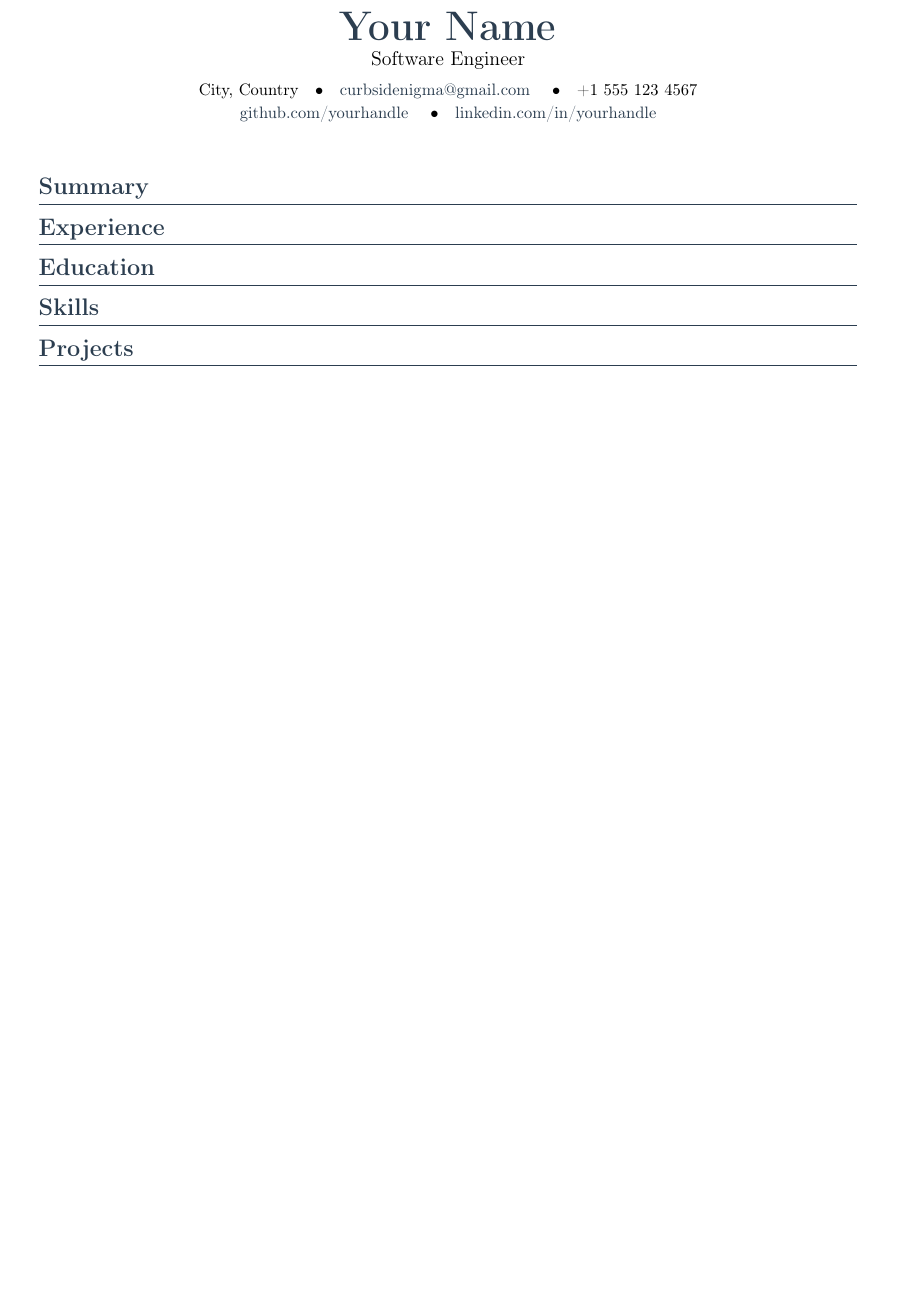
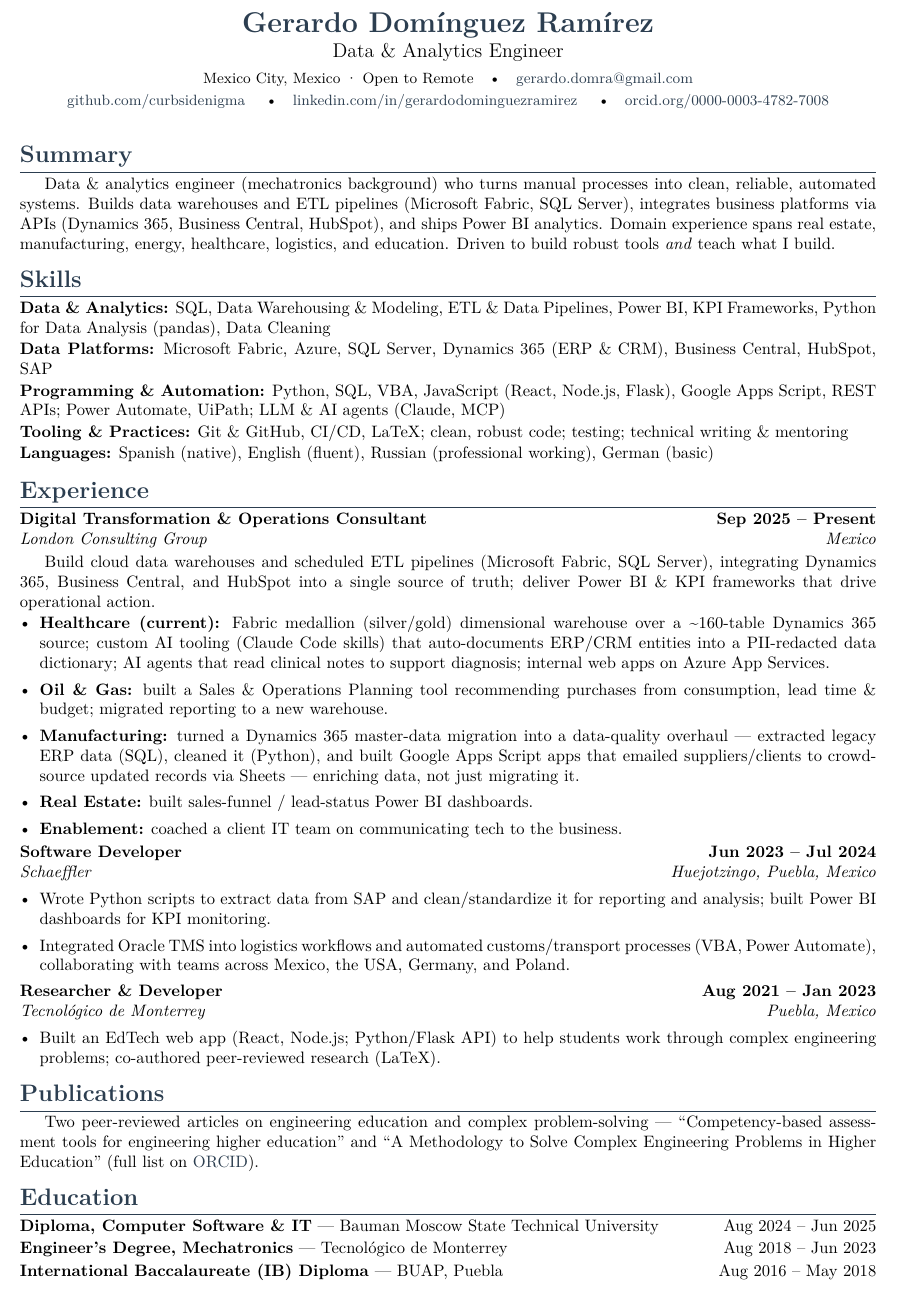
Before and after one commit to curbsidenigma/cv, a LaTeX CV (cv.tex, which reads src/header.tex, src/sections/education.tex, src/sections/experience.tex): part of the page, cut at the place of the change, the shorter picture padded with empty space. Compiled offline with pdfLaTeX.

Commit message:
feat: write one-page CV targeting data & analytics roles

```diff
--- a/cv.tex
+++ b/cv.tex
@@ -15,3 +23,10 @@
+\newcommand{\myname}{Gerardo Domínguez Ramírez}
+\newcommand{\mytitle}{Data \& Analytics Engineer}
+\newcommand{\myemail}{gerardo.domra@gmail.com}
+\newcommand{\mygithub}{curbsidenigma}
+\newcommand{\mylinkedin}{gerardodominguezramirez}
+\newcommand{\myorcid}{0000-0003-4782-7008}
+\newcommand{\mylocation}{Mexico City, Mexico · Open to Remote}
 
 % --- Colours ---------------------------------------------------------------
 \definecolor{accent}{HTML}{2C3E50}
@@ -19,9 +33 @@
 
-% --- Personal data (edit these) --------------------------------------------
-\newcommand{\myname}{Your Name}
-\newcommand{\mytitle}{Software Engineer}
-\newcommand{\myemail}{curbsidenigma@gmail.com}
-\newcommand{\myphone}{+1 555 123 4567}
-\newcommand{\mygithub}{yourhandle}
-\newcommand{\mylinkedin}{yourhandle}
-\newcommand{\mylocation}{City, Country}
@@ -46,9 +62,9 @@
 \input{src/header.tex}
 
 \input{src/sections/summary.tex}
+\input{src/sections/skills.tex}
 \input{src/sections/experience.tex}
+\input{src/sections/projects.tex}
 \input{src/sections/education.tex}
-\input{src/sections/skills.tex}
-\input{src/sections/projects.tex}
 
 \end{document}
--- a/src/header.tex
+++ b/src/header.tex
@@ -1,12 +1,12 @@
 %--- Header: name, title, contact line ------------------------------------
 \begin{center}
-  {\Huge\bfseries\color{accent}\myname}\\[2pt]
-  {\large\mytitle}\\[6pt]
+  {\LARGE\bfseries\color{accent}\myname}\\[3pt]
+  {\large\mytitle}\\[5pt]
   \small
   \mylocation \quad\textbullet\quad
-  \href{mailto:\myemail}{\myemail} \quad\textbullet\quad
-  \myphone \\[2pt]
+  \href{mailto:\myemail}{\myemail} \\[2pt]
   \href{https://github.com/\mygithub}{github.com/\mygithub} \quad\textbullet\quad
-  \href{https://linkedin.com/in/\mylinkedin}{linkedin.com/in/\mylinkedin}
+  \href{https://linkedin.com/in/\mylinkedin}{linkedin.com/in/\mylinkedin} \quad\textbullet\quad
+  \href{https://orcid.org/\myorcid}{orcid.org/\myorcid}
 \end{center}
 \vspace{4pt}
--- a/src/sections/education.tex
+++ b/src/sections/education.tex
@@ -1,2 +1,8 @@
 %--- education ---
 \section{Education}
+
+\newcommand{\edu}[3]{\noindent\textbf{#1} --- #2 \hfill #3\par\vspace{1.5pt}}
+
+\edu{Diploma, Computer Software \& IT}{Bauman Moscow State Technical University}{Aug 2024 -- Jun 2025}
+\edu{Engineer's Degree, Mechatronics}{Tecnológico de Monterrey}{Aug 2018 -- Jun 2023}
+\edu{International Baccalaureate (IB) Diploma}{BUAP, Puebla}{Aug 2016 -- May 2018}
--- a/src/sections/experience.tex
+++ b/src/sections/experience.tex
@@ -1,2 +1,39 @@
 %--- experience ---
 \section{Experience}
+
+\entry{Digital Transformation \& Operations Consultant}{London Consulting Group}{Sep 2025 -- Present}{Mexico}
+Build cloud data warehouses and scheduled ETL pipelines (Microsoft Fabric, SQL Server),
+integrating Dynamics 365, Business Central, and HubSpot into a single source of truth;
+deliver Power BI \& KPI frameworks that drive operational action.
+\begin{itemize}
+  \item \textbf{Healthcare (current):} Fabric medallion (silver/gold) dimensional warehouse
+        over a \textasciitilde160-table Dynamics 365 source; custom AI tooling (Claude Code skills) that
+        auto-documents ERP/CRM entities into a PII-redacted data dictionary;
+        AI agents that read clinical notes to support diagnosis; internal web apps on
+        Azure App Services.
+  \item \textbf{Oil \& Gas:} built a Sales \& Operations Planning tool recommending purchases
+        from consumption, lead time \& budget; migrated reporting to a new warehouse.
+  \item \textbf{Manufacturing:} turned a Dynamics 365 master-data migration into a
+        data-quality overhaul --- extracted legacy ERP data (SQL), cleaned it (Python), and
+        built Google Apps Script apps that emailed suppliers/clients to crowd-source
+        updated records via Sheets --- enriching data, not just migrating it.
+  \item \textbf{Real Estate:} built sales-funnel / lead-status Power BI dashboards.
+  \item \textbf{Enablement:} coached a client IT team on communicating tech to the business.
+\end{itemize}
+\vspace{1pt}
+
+\entry{Software Developer}{Schaeffler}{Jun 2023 -- Jul 2024}{Huejotzingo, Puebla, Mexico}
+\begin{itemize}
+  \item Wrote Python scripts to extract data from SAP and clean/standardize it for
+        reporting and analysis; built Power BI dashboards for KPI monitoring.
+  \item Integrated Oracle TMS into logistics workflows and automated customs/transport
+        processes (VBA, Power Automate), collaborating with teams across Mexico, the USA,
+        Germany, and Poland.
+\end{itemize}
+\vspace{1pt}
+
+\entry{Researcher \& Developer}{Tecnológico de Monterrey}{Aug 2021 -- Jan 2023}{Puebla, Mexico}
+\begin{itemize}
+  \item Built an EdTech web app (React, Node.js; Python/Flask API) to help students work
+        through complex engineering problems; co-authored peer-reviewed research (LaTeX).
+\end{itemize}
--- a/src/sections/projects.tex
+++ b/src/sections/projects.tex
@@ -1,2 +1,7 @@
-%--- projects ---
-\section{Projects}
+%--- publications ---
+\section{Publications}
+
+Two peer-reviewed articles on engineering education and complex problem-solving ---
+``Competency-based assessment tools for engineering higher education'' and ``A Methodology
+to Solve Complex Engineering Problems in Higher Education'' (full list on
+\href{https://orcid.org/\myorcid}{ORCID}).
--- a/src/sections/skills.tex
+++ b/src/sections/skills.tex
@@ -1,2 +1,15 @@
 %--- skills ---
 \section{Skills}
+
+\newcommand{\skillcat}[2]{\noindent\textbf{#1:} #2\par\vspace{1pt}}
+
+\skillcat{Data \& Analytics}{SQL, Data Warehousing \& Modeling, ETL \& Data Pipelines,
+  Power BI, KPI Frameworks, Python for Data Analysis (pandas), Data Cleaning}
+\skillcat{Data Platforms}{Microsoft Fabric, Azure, SQL Server, Dynamics 365 (ERP \& CRM),
+  Business Central, HubSpot, SAP}
+\skillcat{Programming \& Automation}{Python, SQL, VBA, JavaScript (React, Node.js, Flask),
+  Google Apps Script, REST APIs; Power Automate, UiPath; LLM \& AI agents (Claude, MCP)}
+\skillcat{Tooling \& Practices}{Git \& GitHub, CI/CD, LaTeX; clean, robust code; testing;
+  technical writing \& mentoring}
+\skillcat{Languages}{Spanish (native), English (fluent), Russian (professional working),
+  German (basic)}
--- a/src/sections/summary.tex
+++ b/src/sections/summary.tex
@@ -1,2 +1,9 @@
 %--- summary ---
 \section{Summary}
+
+Data \& analytics engineer (mechatronics background) who turns manual processes into
+clean, reliable, automated systems. Builds data warehouses and ETL pipelines (Microsoft
+Fabric, SQL Server), integrates business platforms via APIs (Dynamics 365, Business
+Central, HubSpot), and ships Power BI analytics. Domain experience spans real estate,
+manufacturing, energy, healthcare, logistics, and education. Driven to build robust tools
+\emph{and} teach what I build.
```
Also changed, not shown: cv.tex (27 more changed lines).
